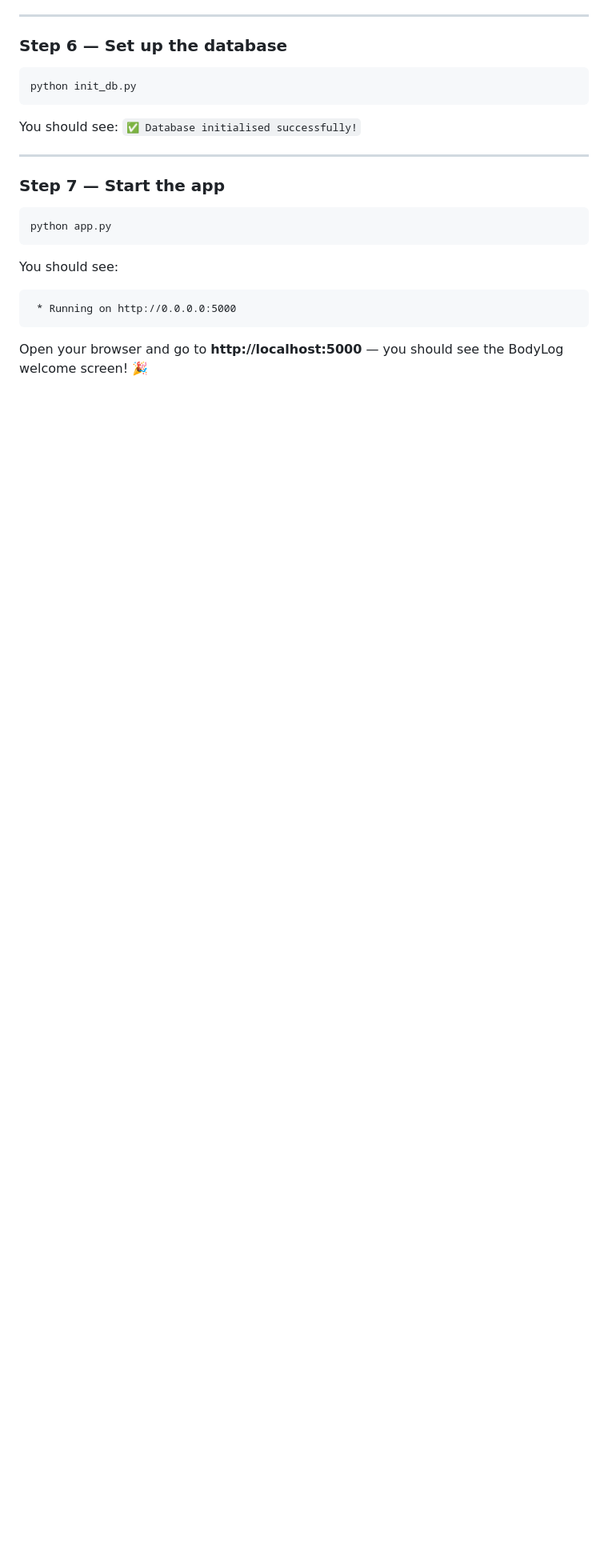
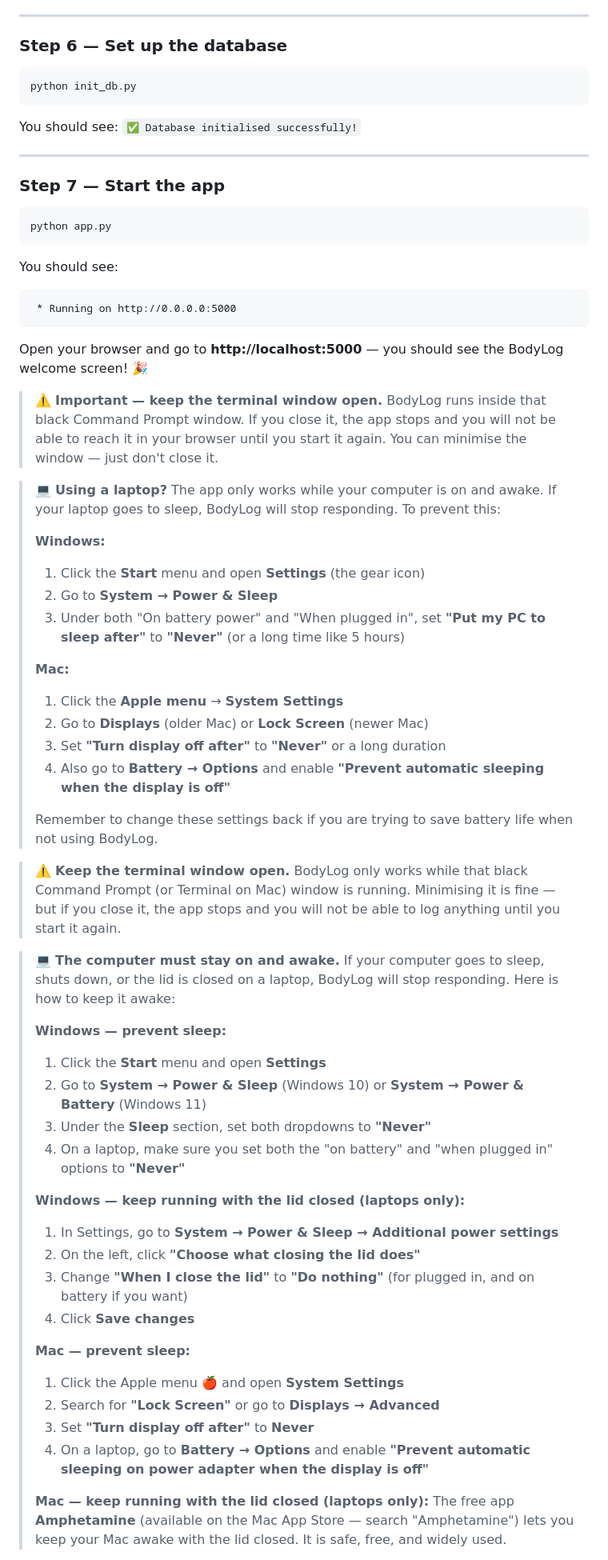
Before and after one commit to ZCrafter/BodyLog, a Markdown page: README.md, the part around one of its changes. Shown at 80% size. Rendered like a GitHub page; blank space fills up the shorter version.

````diff
--- a/README.md
+++ b/README.md
@@ -148,3 +149,46 @@ You should see:
 ```
 
 Open your browser and go to **http://localhost:5000** — you should see the BodyLog welcome screen! 🎉
+
+> ⚠️ **Important — keep the terminal window open.** BodyLog runs inside that black Command Prompt window. If you close it, the app stops and you will not be able to reach it in your browser until you start it again. You can minimise the window — just don't close it.
+
+> 💻 **Using a laptop?** The app only works while your computer is on and awake. If your laptop goes to sleep, BodyLog will stop responding. To prevent this:
+>
+> **Windows:**
+> 1. Click the **Start** menu and open **Settings** (the gear icon)
+> 2. Go to **System → Power & Sleep**
+> 3. Under both "On battery power" and "When plugged in", set **"Put my PC to sleep after"** to **"Never"** (or a long time like 5 hours)
+>
+> **Mac:**
+> 1. Click the **Apple menu** → **System Settings**
+> 2. Go to **Displays** (older Mac) or **Lock Screen** (newer Mac)
+> 3. Set **"Turn display off after"** to **"Never"** or a long duration
+> 4. Also go to **Battery → Options** and enable **"Prevent automatic sleeping when the display is off"**
+>
+> Remember to change these settings back if you are trying to save battery life when not using BodyLog.
+
+> ⚠️ **Keep the terminal window open.** BodyLog only works while that black Command Prompt (or Terminal on Mac) window is running. Minimising it is fine — but if you close it, the app stops and you will not be able to log anything until you start it again.
+
+> 💻 **The computer must stay on and awake.** If your computer goes to sleep, shuts down, or the lid is closed on a laptop, BodyLog will stop responding. Here is how to keep it awake:
+>
+> **Windows — prevent sleep:**
+> 1. Click the **Start** menu and open **Settings**
+> 2. Go to **System → Power & Sleep** (Windows 10) or **System → Power & Battery** (Windows 11)
+> 3. Under the **Sleep** section, set both dropdowns to **"Never"**
+> 4. On a laptop, make sure you set both the "on battery" and "when plugged in" options to **"Never"**
+>
+> **Windows — keep running with the lid closed (laptops only):**
+> 1. In Settings, go to **System → Power & Sleep → Additional power settings**
+> 2. On the left, click **"Choose what closing the lid does"**
+> 3. Change **"When I close the lid"** to **"Do nothing"** (for plugged in, and on battery if you want)
+> 4. Click **Save changes**
+>
+> **Mac — prevent sleep:**
+> 1. Click the Apple menu 🍎 and open **System Settings**
+> 2. Search for **"Lock Screen"** or go to **Displays → Advanced**
+> 3. Set **"Turn display off after"** to **Never**
+> 4. On a laptop, go to **Battery → Options** and enable **"Prevent automatic sleeping on power adapter when the display is off"**
+>
+> **Mac — keep running with the lid closed (laptops only):**
+> The free app **Amphetamine** (available on the Mac App Store — search "Amphetamine") lets you keep your Mac awake with the lid closed. It is safe, free, and widely used.
+
````
Also changed, not shown: other parts of README.md (+18 -2 lines).
